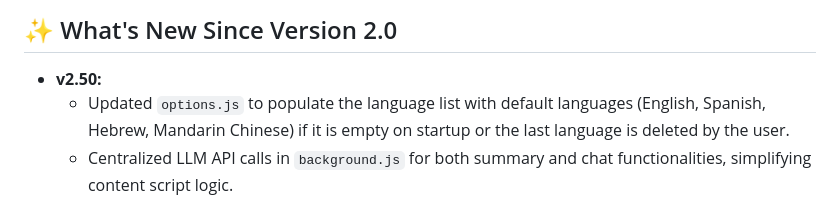
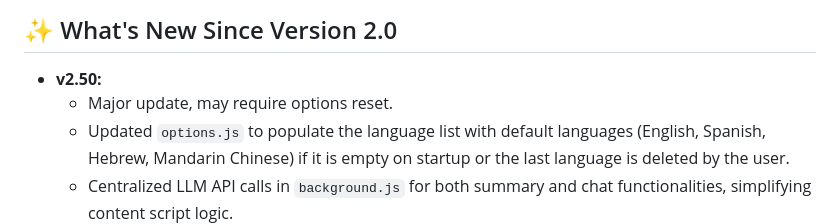
Before and after one commit to bogorad/openrouter-summarizer, a Markdown page: README.md, the part around the change. GitHub-like rendering.

Commit message:
options reset possible

```diff
--- a/README.md
+++ b/README.md
@@ -8,6 +8,7 @@ _Featuring interactive chat, reliable HTML summaries, flexible options, and chat
 ## ✨ What's New Since Version 2.0
 
 *   **v2.50:**
+    *   Major update, may require options reset.
     *   Updated `options.js` to populate the language list with default languages (English, Spanish, Hebrew, Mandarin Chinese) if it is empty on startup or the last language is deleted by the user.
     *   Centralized LLM API calls in `background.js` for both summary and chat functionalities, simplifying content script logic.
     *   Now you can stop a chat request by clicking the "Stop" button.
```
